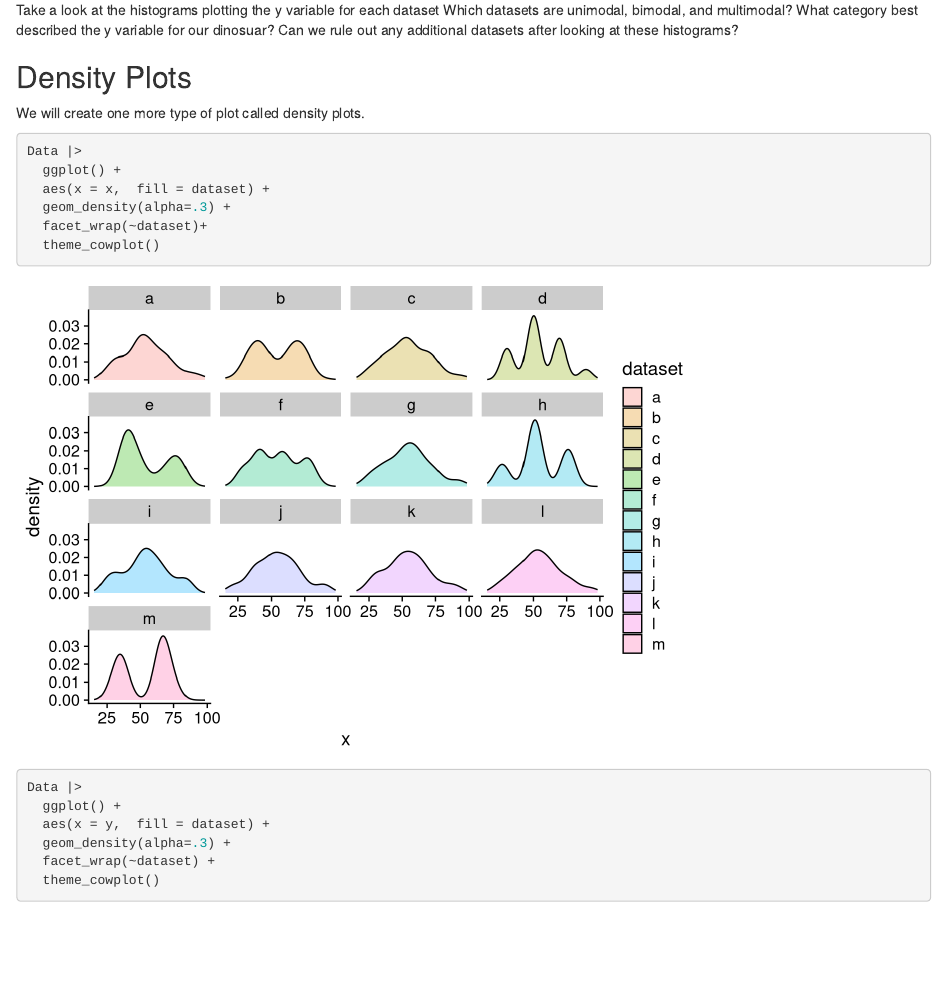
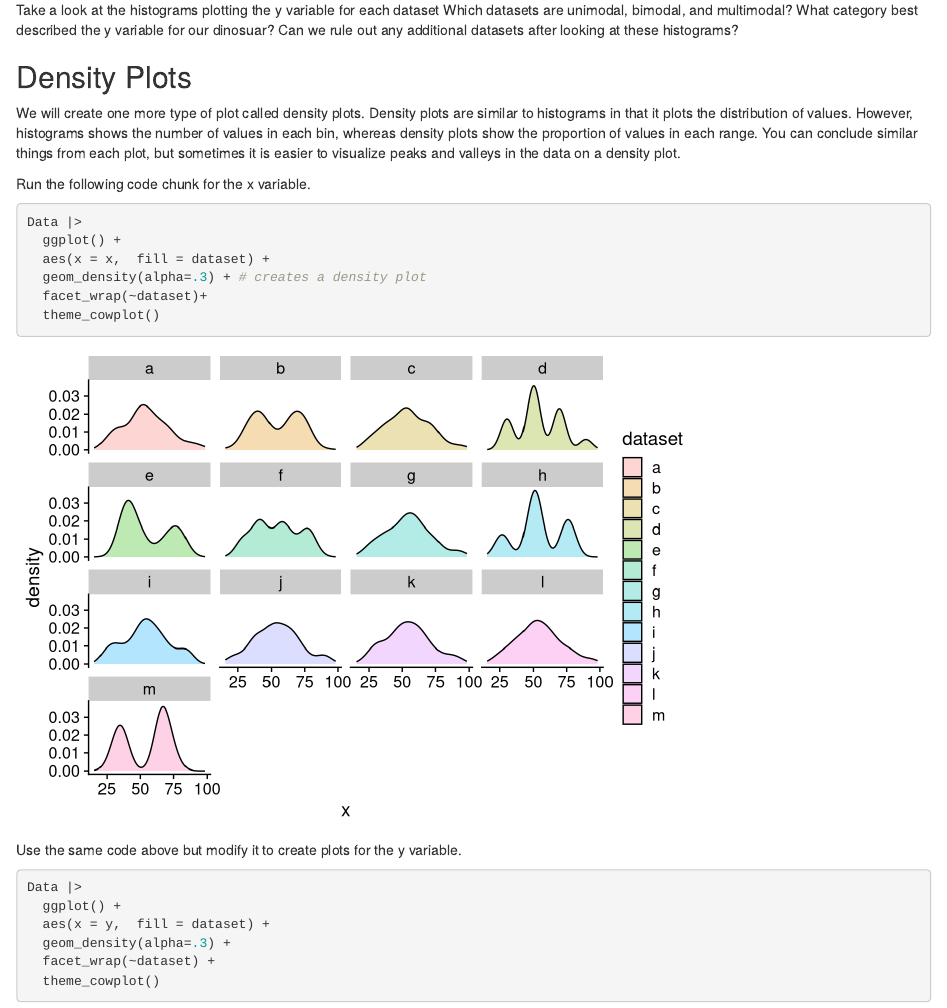
Before and after one commit to Bucknell-Biol364/Project_1_Group_2_2024, an R Markdown document (instructions.rmd): the page in a window 1100 px wide, from 6630 px down. Rendered offline with R 4.5, knitr and Pandoc, with nearby package versions.

Commit message:
more edits

````diff
--- a/instructions.rmd
+++ b/instructions.rmd
@@ -160,15 +160,20 @@ Can we rule out any additional datasets after looking at these histograms?
 ## Density Plots
 
 We will create one more type of plot called density plots.
+Density plots are similar to histograms in that it plots the distribution of values. However, histograms shows the number of values in each bin, whereas density plots show the proportion of values in each range.
+You can conclude similar things from each plot, but sometimes it is easier to visualize peaks and valleys in the data on a density plot.
 
+Run the following code chunk for the x variable.
 ```{r}
 Data |>
   ggplot() +
   aes(x = x,  fill = dataset) +
-  geom_density(alpha=.3) +
+  geom_density(alpha=.3) + # creates a density plot
   facet_wrap(~dataset)+
   theme_cowplot()
 ```
+
+Use the same code above but modify it to create plots for the y variable.
 
 ```{r}
 Data |>
````
